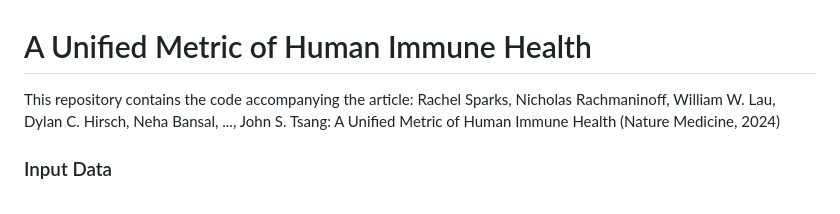
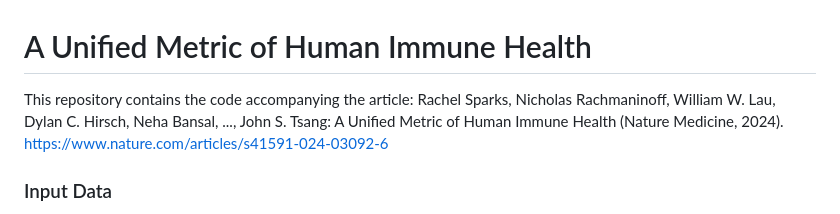
Before and after one commit to niaid/monogenic-immune-health, a Markdown page: README.md, the part around the change. Drawn GitHub-style.

```diff
--- a/README.md
+++ b/README.md
@@ -1,7 +1,7 @@
 # A Unified Metric of Human Immune Health
 
 This repository contains the code accompanying the article:
-Rachel Sparks, Nicholas Rachmaninoff, William W. Lau, Dylan C. Hirsch, Neha Bansal, ..., John S. Tsang: A Unified Metric of Human Immune Health (Nature Medicine, 2024)
+Rachel Sparks, Nicholas Rachmaninoff, William W. Lau, Dylan C. Hirsch, Neha Bansal, ..., John S. Tsang: A Unified Metric of Human Immune Health (Nature Medicine, 2024). https://www.nature.com/articles/s41591-024-03092-6
 
 
 ### Input Data
```
